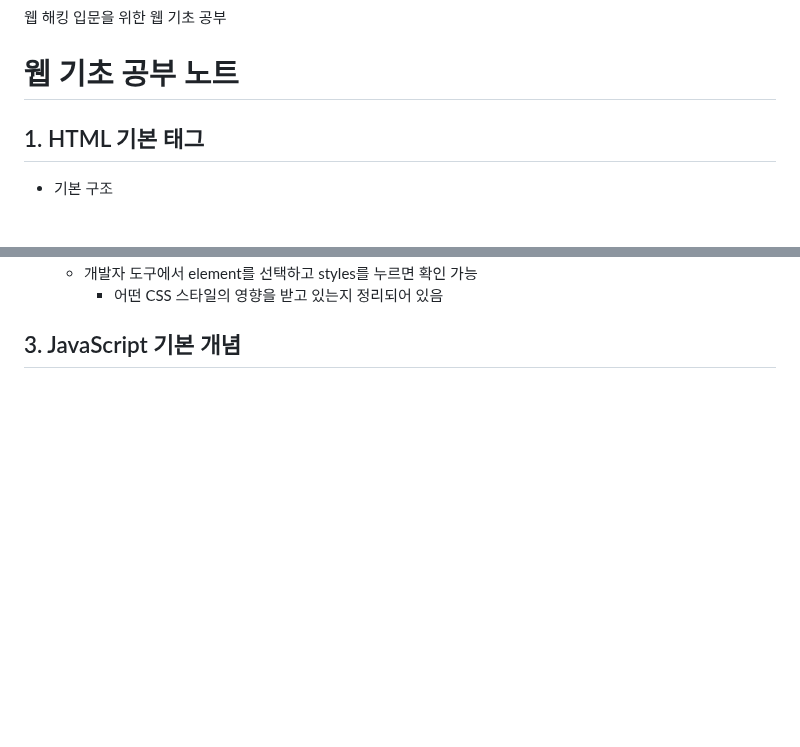
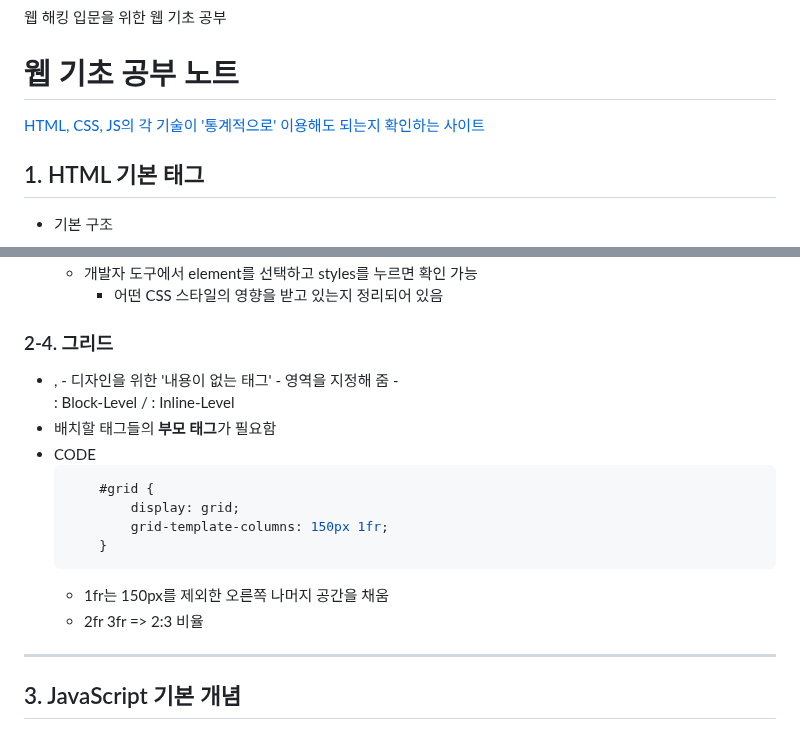
Before and after one commit to whistillage/web-basics, a Markdown page: README.md, 2 parts joined by grey strips. Rendered like a GitHub page; blank space fills up the shorter version.

Commit message:
docs: update README with Grid descriptions
그리드 설명 추가
caniuse 웹사이트 추가

````diff
--- a/README.md
+++ b/README.md
@@ -2,6 +2,7 @@
 웹 해킹 입문을 위한 웹 기초 공부
 
 # 웹 기초 공부 노트
+[HTML, CSS, JS의 각 기술이 '통계적으로' 이용해도 되는지 확인하는 사이트](https://caniuse.com/)
 
 ## 1. HTML 기본 태그
 - 기본 구조
@@ -146,4 +149,21 @@
     - 개발자 도구에서 element를 선택하고 styles를 누르면 확인 가능
         - 어떤 CSS 스타일의 영향을 받고 있는지 정리되어 있음
 
+### 2-4. 그리드
+- <div>, <span>
+    - 디자인을 위한 '내용이 없는 태그'
+    - 영역을 지정해 줌
+    - <div>: Block-Level / <span>: Inline-Level
+- 배치할 태그들의 **부모 태그**가 필요함
+- CODE
+    ```css
+        #grid {
+            display: grid;
+            grid-template-columns: 150px 1fr;
+        }
+    ```
+    - 1fr는 150px를 제외한 오른쪽 나머지 공간을 채움
+    - 2fr 3fr => 2:3 비율
+
+---
 ## 3. JavaScript 기본 개념
````
Also changed, not shown: other parts of README.md (+2 -0 lines).
